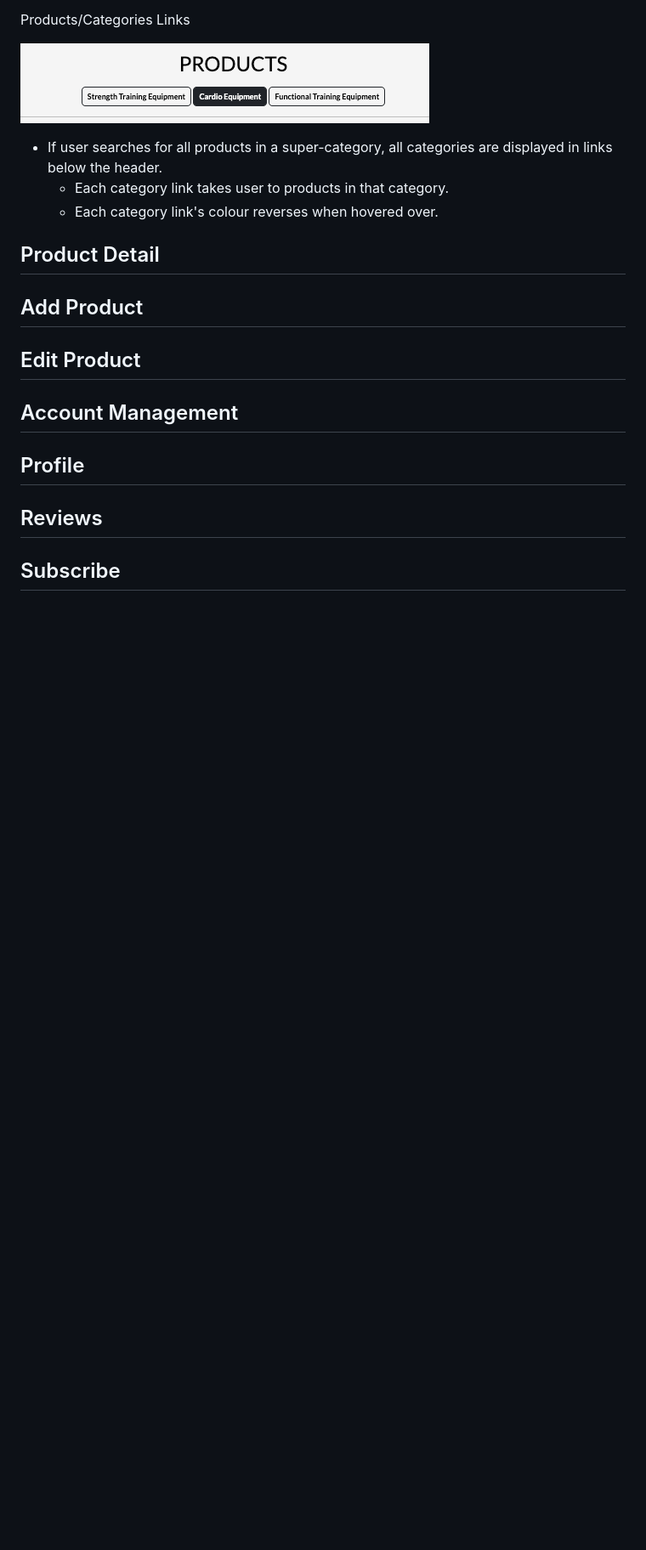
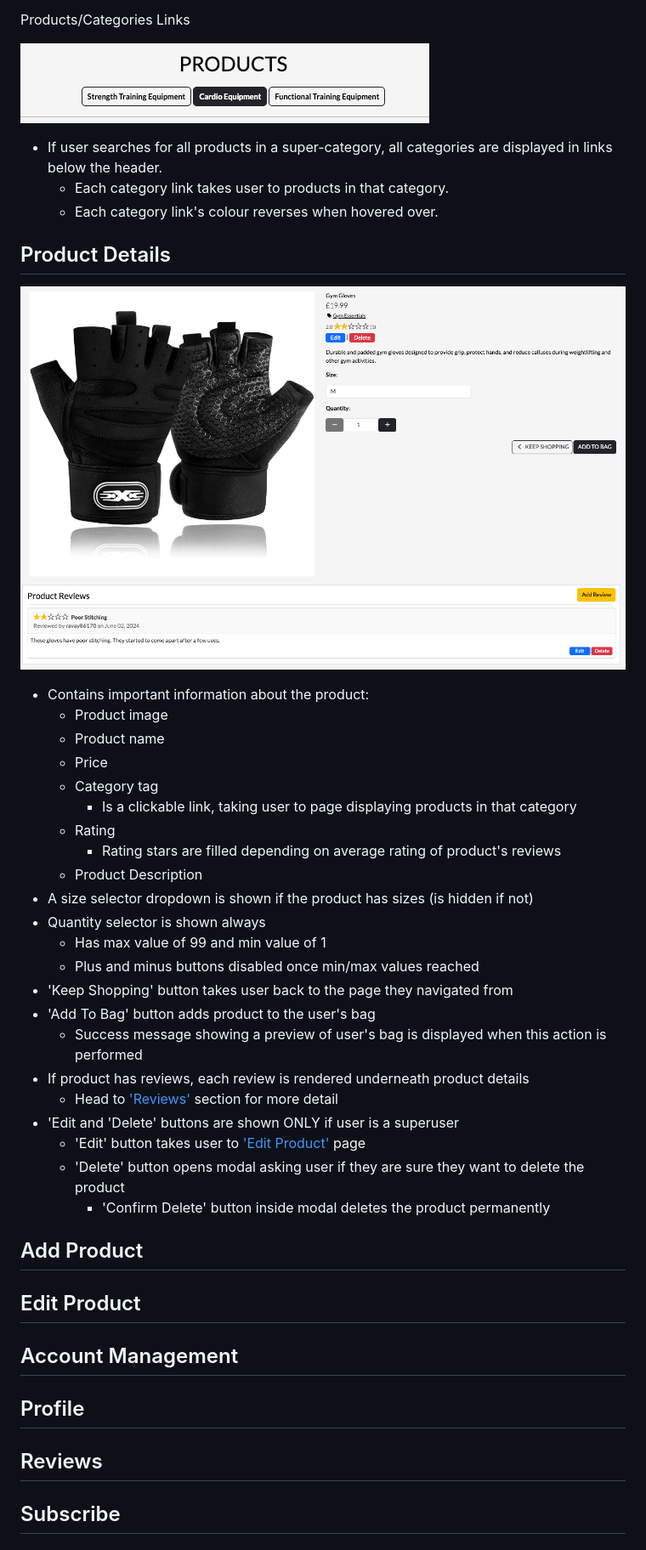
Before and after one commit to DanHodgson12/gym-stop, a Markdown page: README.md, the part around the change. Shown: that part at 85% size. GitHub-like rendering; pictures changed too: assets/product-details-features.png (added); blank space fills up the shorter version.

Commit message:
feat: added product details features to README

```diff
--- a/README.md
+++ b/README.md
@@ -297,7 +297,32 @@ Products/Categories Links
   - Each category link takes user to products in that category.
   - Each category link's colour reverses when hovered over.
 
-## Product Detail
+## Product Details
+
+![Product Details](assets/product-details-features.png)
+
+- Contains important information about the product:
+  - Product image
+  - Product name
+  - Price
+  - Category tag
+    - Is a clickable link, taking user to page displaying products in that category
+  - Rating
+    - Rating stars are filled depending on average rating of product's reviews
+  - Product Description
+- A size selector dropdown is shown if the product has sizes (is hidden if not)
+- Quantity selector is shown always
+  - Has max value of 99 and min value of 1
+  - Plus and minus buttons disabled once min/max values reached
+- 'Keep Shopping' button takes user back to the page they navigated from
+- 'Add To Bag' button adds product to the user's bag
+  - Success message showing a preview of user's bag is displayed when this action is performed
+- If product has reviews, each review is rendered underneath product details
+  - Head to ['Reviews'](#reviews) section for more detail
+- 'Edit and 'Delete' buttons are shown ONLY if user is a superuser
+  - 'Edit' button takes user to ['Edit Product'](#edit-product) page
+  - 'Delete' button opens modal asking user if they are sure they want to delete the product
+    - 'Confirm Delete' button inside modal deletes the product permanently
 
 ## Add Product
 
```
